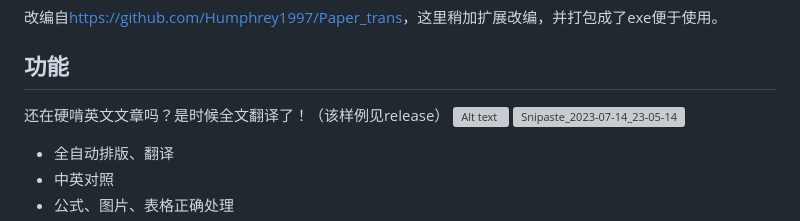
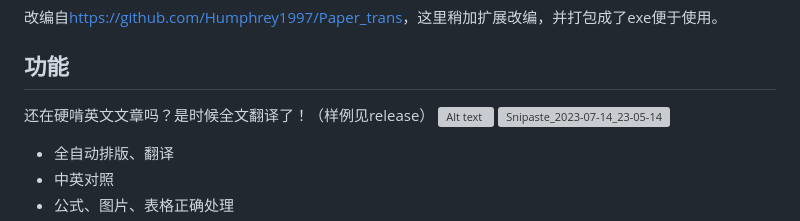
Before and after one commit to DertahSama/Paper_translator, a Markdown page: README.md, the part around the change. GitHub-like rendering; grey boxes are pictures that could not be loaded.

```diff
--- a/README.md
+++ b/README.md
@@ -6,7 +6,7 @@
 改编自<https://github.com/Humphrey1997/Paper_trans>，这里稍加扩展改编，并打包成了exe便于使用。
 
 ## 功能
-还在硬啃英文文章吗？是时候全文翻译了！（该样例见release）
+还在硬啃英文文章吗？是时候全文翻译了！（样例见release）
 ![Alt text](demo-1.png)
 ![Snipaste_2023-07-14_23-05-14](https://github.com/DertahSama/Paper_trans/assets/74524914/e43cfd01-32e0-4c64-87d6-12391638f733)
 - 全自动排版、翻译
```
